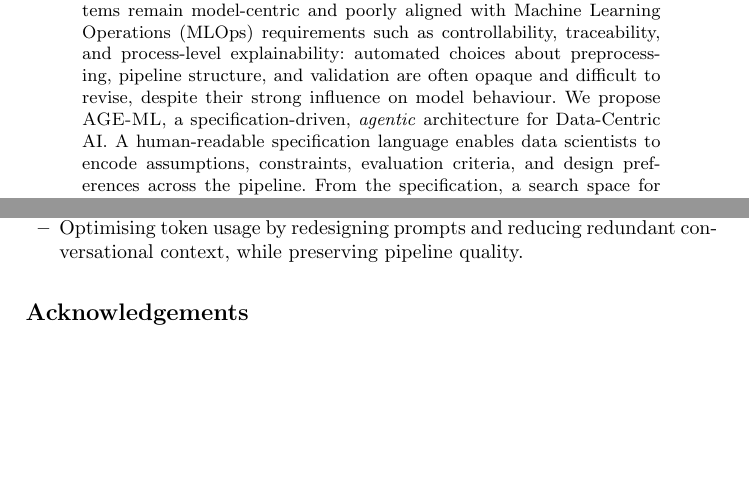
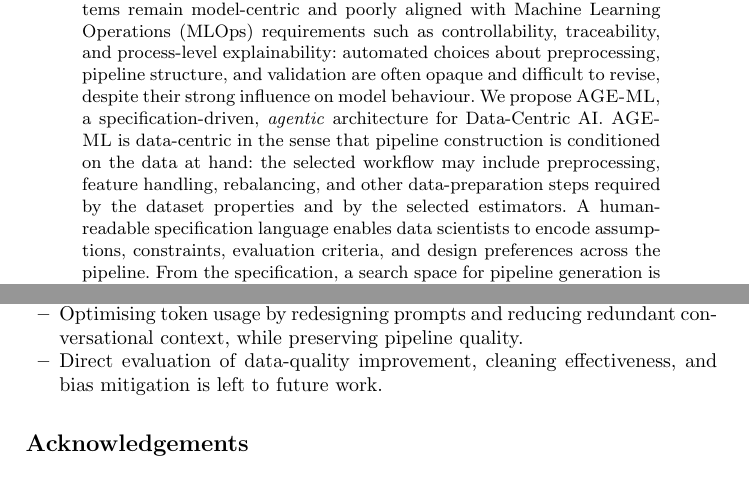
Before and after one commit to w4bo/ADBIS-2026-AgeML, a LaTeX thesis (paper-adbis-2026-ageml.tex): two parts of pages 1 and 15 of 17, joined at a grey line, cut so that both start at the same text, the shorter picture padded with empty space. Compiled offline with pdfLaTeX.

Commit message:
Refine data-centric positioning

```diff
--- a/paper-adbis-2026-ageml.tex
+++ b/paper-adbis-2026-ageml.tex
@@ -40,6 +40,8 @@ Although \ac{AutoML} has reduced the cost of model selection and hyper-parameter
 most systems remain model-centric and poorly aligned with \ac{MLOps} requirements such as controllability, traceability, and process-level explainability: automated choices about preprocessing, pipeline structure, and validation are often opaque and difficult to revise, despite their strong influence on model behaviour.
 %
 We propose \ourapproach{}, a specification-driven, \textit{agentic} architecture for Data-Centric AI.
+%
+\ourapproach{} is data-centric in the sense that pipeline construction is conditioned on the data at hand: the selected workflow may include preprocessing, feature handling, rebalancing, and other data-preparation steps required by the dataset properties and by the selected estimators.
 %
 A human-readable specification language enables data scientists to encode assumptions, constraints, evaluation criteria, and design preferences across the pipeline.
 %
@@ -1702,6 +1706,7 @@ Adding this feature would provide greater human involvement and iterative refine
 \item Investigating more efficient heuristic-based search strategies to improve exploration diversity.
 \item Extending evaluation across multiple \acp{LLM}, since the architecture already supports the easy integration of new providers but the current evaluation relies on a single provider (Google) and a limited set of models.
 \item Optimising token usage by redesigning prompts and reducing redundant conversational context, while preserving pipeline quality.
+\item Direct evaluation of data-quality improvement, cleaning effectiveness, and bias mitigation is left to future work.
 \end{itemize}
 
 
```
Also changed, not shown: paper-adbis-2026-ageml.tex (2 more changed lines).
